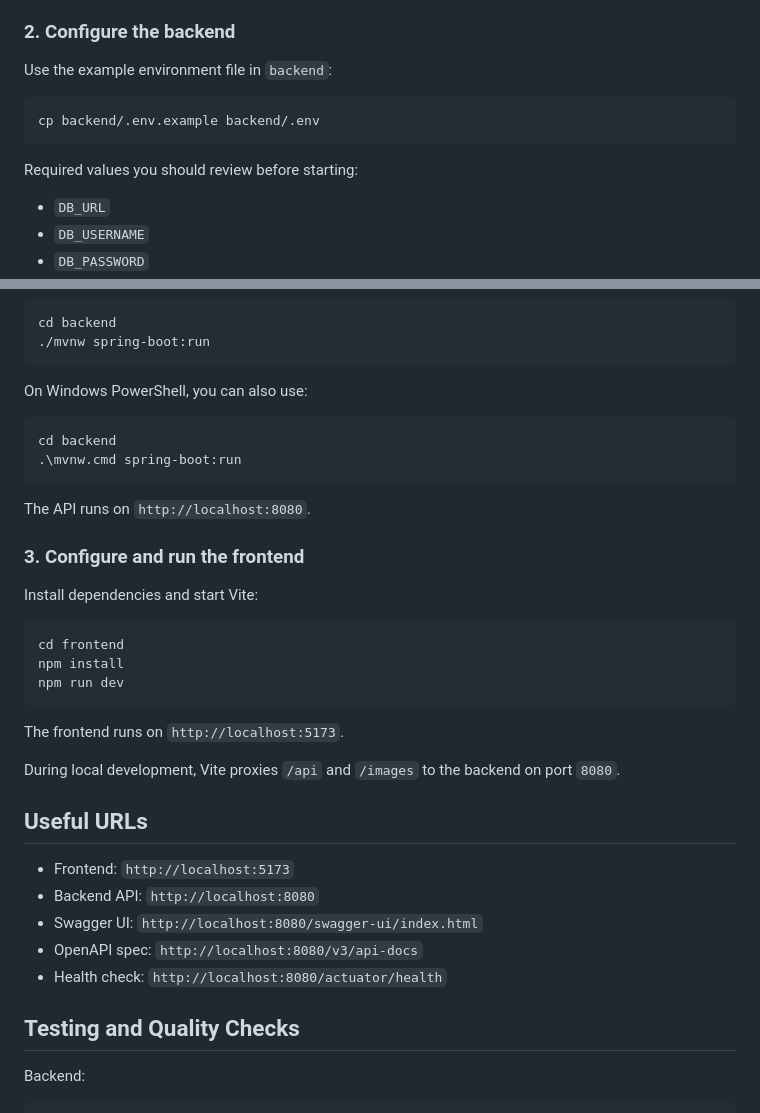
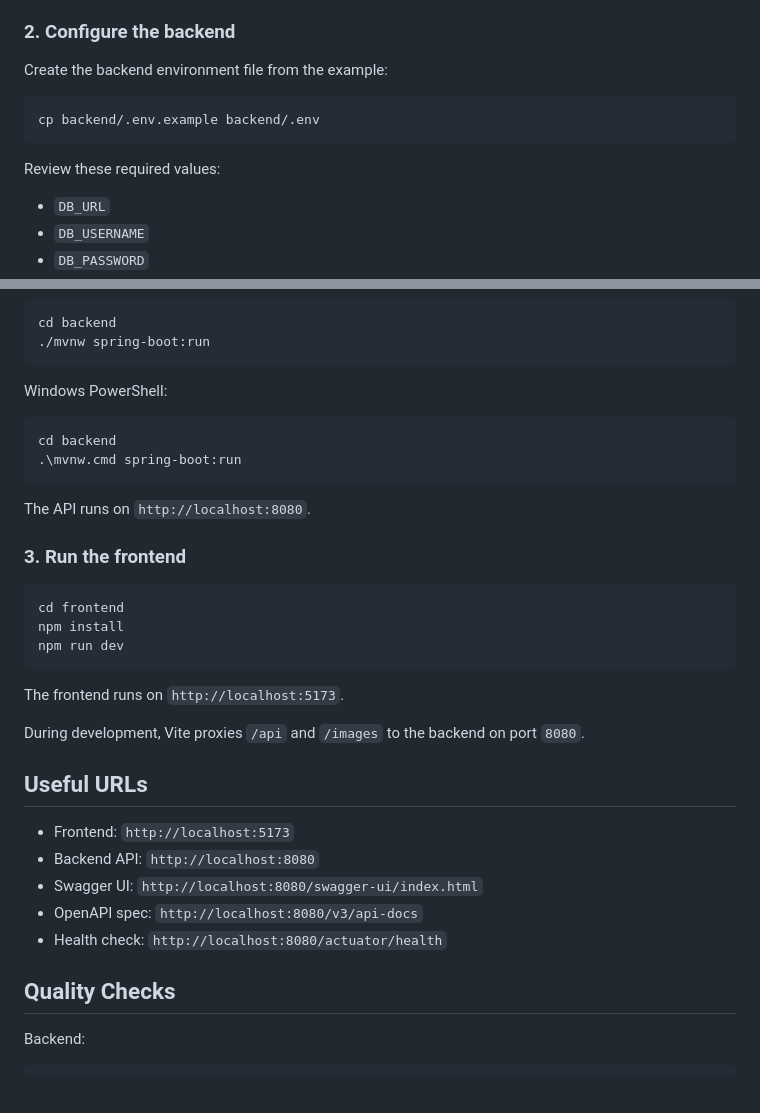
Before and after one commit to 3mur-dev/E-Commerce, a Markdown page: README.md, 2 parts joined by grey strips. Drawn GitHub-style; blank space fills up the shorter version.

````diff
--- a/README.md
+++ b/README.md
@@ -52,13 +131,13 @@ That provides:
 
 ### 2. Configure the backend
 
-Use the example environment file in `backend`:
+Create the backend environment file from the example:
 
 ```bash
 cp backend/.env.example backend/.env
 ```
 
-Required values you should review before starting:
+Review these required values:
 
 - `DB_URL`
 - `DB_USERNAME`
@@ -88,7 +167,7 @@ cd backend
 ./mvnw spring-boot:run
 ```
 
-On Windows PowerShell, you can also use:
+Windows PowerShell:
 
 ```powershell
 cd backend
@@ -97,9 +176,7 @@ cd backend
 
 The API runs on `http://localhost:8080`.
 
-### 3. Configure and run the frontend
-
-Install dependencies and start Vite:
+### 3. Run the frontend
 
 ```bash
 cd frontend
@@ -109,7 +186,7 @@ npm run dev
 
 The frontend runs on `http://localhost:5173`.
 
-During local development, Vite proxies `/api` and `/images` to the backend on port `8080`.
+During development, Vite proxies `/api` and `/images` to the backend on port `8080`.
 
 ## Useful URLs
 
@@ -119,7 +196,7 @@ During local development, Vite proxies `/api` and `/images` to the backend on po
 - OpenAPI spec: `http://localhost:8080/v3/api-docs`
 - Health check: `http://localhost:8080/actuator/health`
 
-## Testing and Quality Checks
+## Quality Checks
 
 Backend:
 
````
Also changed, not shown: other parts of README.md (+100 -20 lines).
